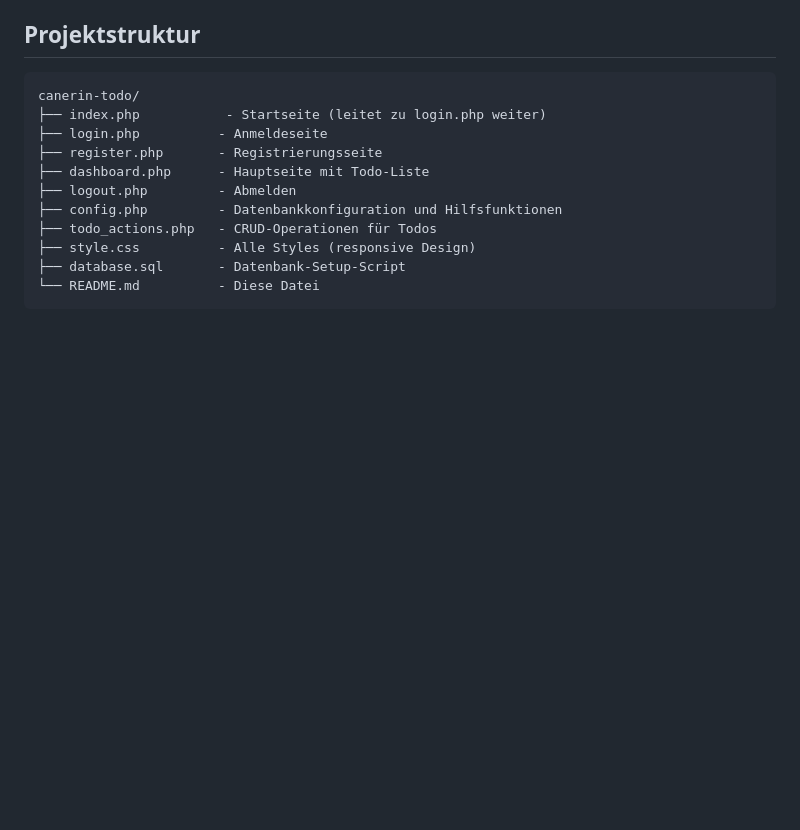
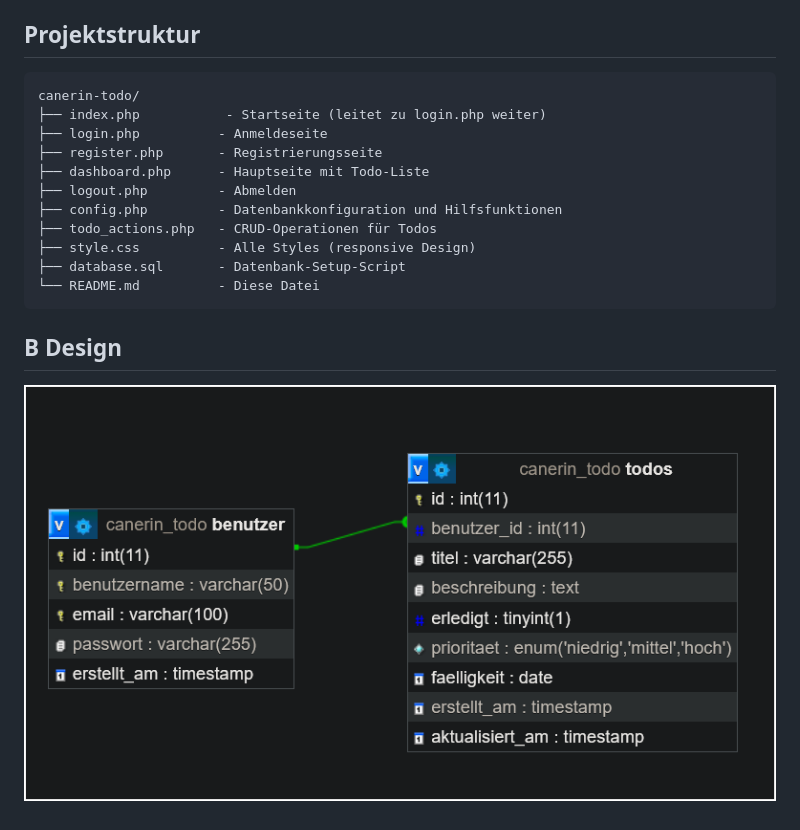
Before and after one commit to caneroktay/CNR_ToDo, a Markdown page: README.md, the part around the change. Drawn GitHub-style; pictures changed too: image/README/1769601893823.png (added); blank space fills up the shorter version.

Commit message:
readme_chng4

````diff
--- a/README.md
+++ b/README.md
@@ -64,3 +64,7 @@ canerin-todo/
 ├── database.sql       - Datenbank-Setup-Script
 └── README.md          - Diese Datei
 ```
+
+## B Design
+
+![1769601893823](image/README/1769601893823.png)
````
